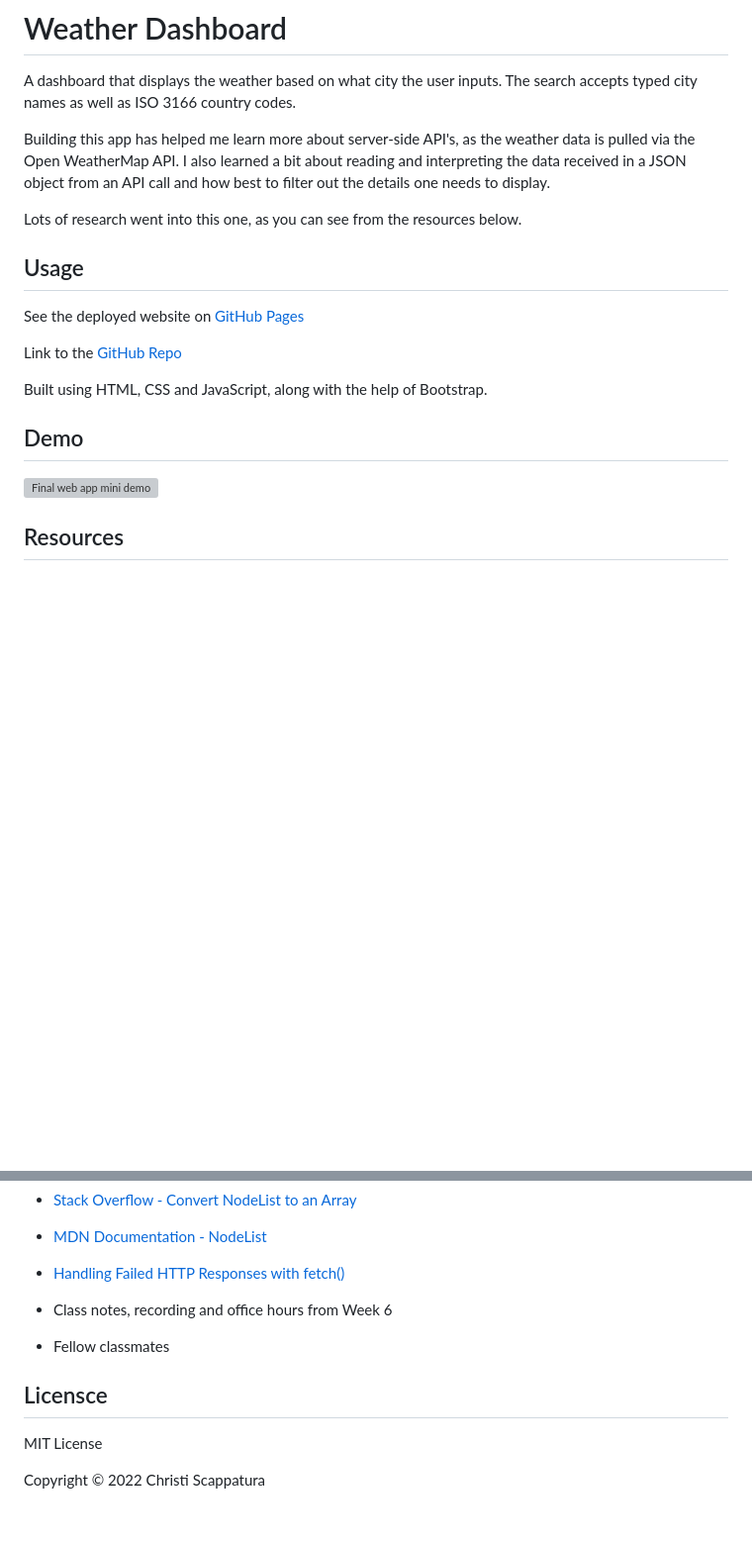
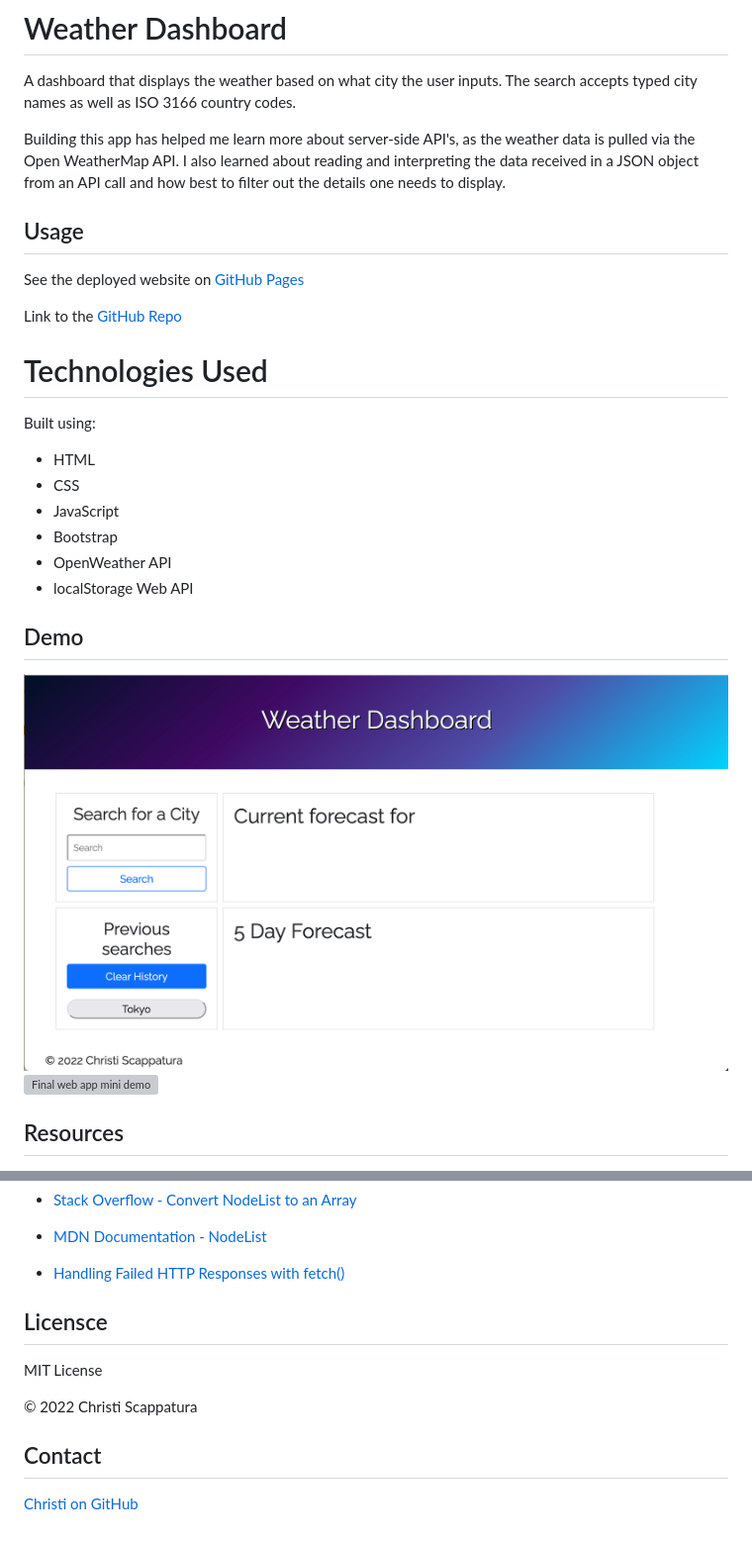
Before and after one commit to jazzberriess/weather-dashboard, a Markdown page: README.md, 2 parts joined by grey strips. Shown: that part at 99% size. Drawn GitHub-style; pictures changed too: assets/images/weather-dashboard-static.png (added); blank space fills up the shorter version; grey boxes are pictures that could not be loaded.

```diff
--- a/README.md
+++ b/README.md
@@ -2,9 +2,7 @@
 
 A dashboard that displays the weather based on what city the user inputs. The search accepts typed city names as well as ISO 3166 country codes.
 
-Building this app has helped me learn more about server-side API's, as the weather data is pulled via the Open WeatherMap API. I also learned a bit about reading and interpreting the data received in a JSON object from an API call and how best to filter out the details one needs to display.
-
-Lots of research went into this one, as you can see from the resources below.
+Building this app has helped me learn more about server-side API's, as the weather data is pulled via the Open WeatherMap API. I also learned about reading and interpreting the data received in a JSON object from an API call and how best to filter out the details one needs to display.
 
 ## Usage
 
@@ -14,8 +12,18 @@ Link to the [GitHub Repo](https://github.com/jazzberriess/wk-06-weather-dashboar
 
-Built using HTML, CSS and JavaScript, along with the help of Bootstrap.
+# Technologies Used
+
+Built using:
+
+* HTML
+* CSS
+* JavaScript
+* Bootstrap
+* OpenWeather API
+* localStorage Web API
 
 ## Demo
 
+![Sreenshot of final web app splash page](./assets/images/weather-dashboard-static.png)
 ![Final web app mini demo](./assets/images/Weather%20Dashboard.gif)
 
 ## Resources
@@ -46,13 +54,13 @@ Built using HTML, CSS and JavaScript, along with the help of Bootstrap.
 
 * [Handling Failed HTTP Responses with fetch()](https://www.tjvantoll.com/2015/09/13/fetch-and-errors/)
 
-* Class notes, recording and office hours from Week 6
-
-* Fellow classmates
-
 
 ## Licensce
 
 MIT License
 
-Copyright © 2022 Christi Scappatura
+&copy; 2022 Christi Scappatura
+
+## Contact
+
+[Christi on GitHub](https://github.com/jazzberriess)
```
Also changed, not shown: other parts of README.md (+2 -2 lines).
